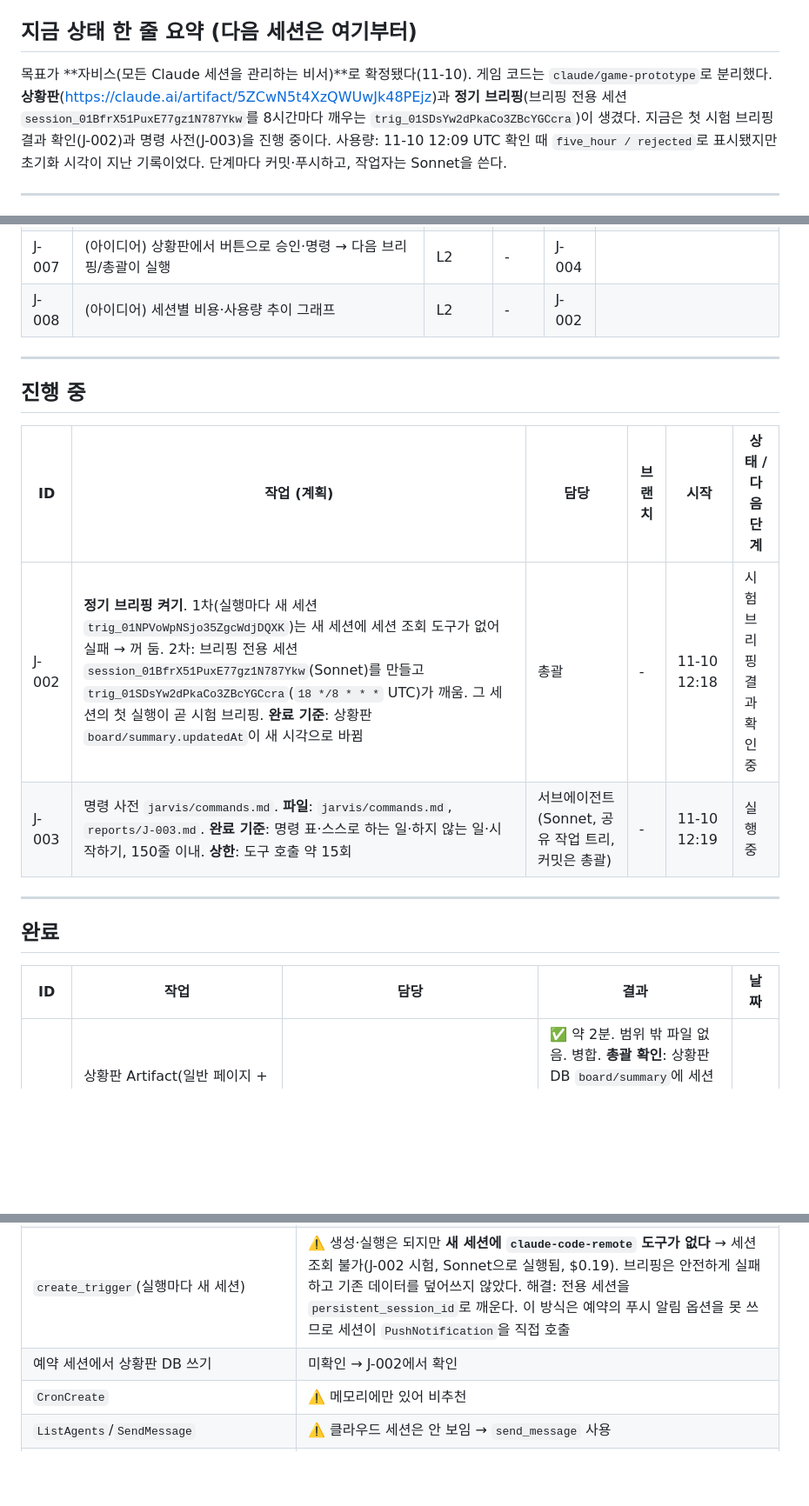
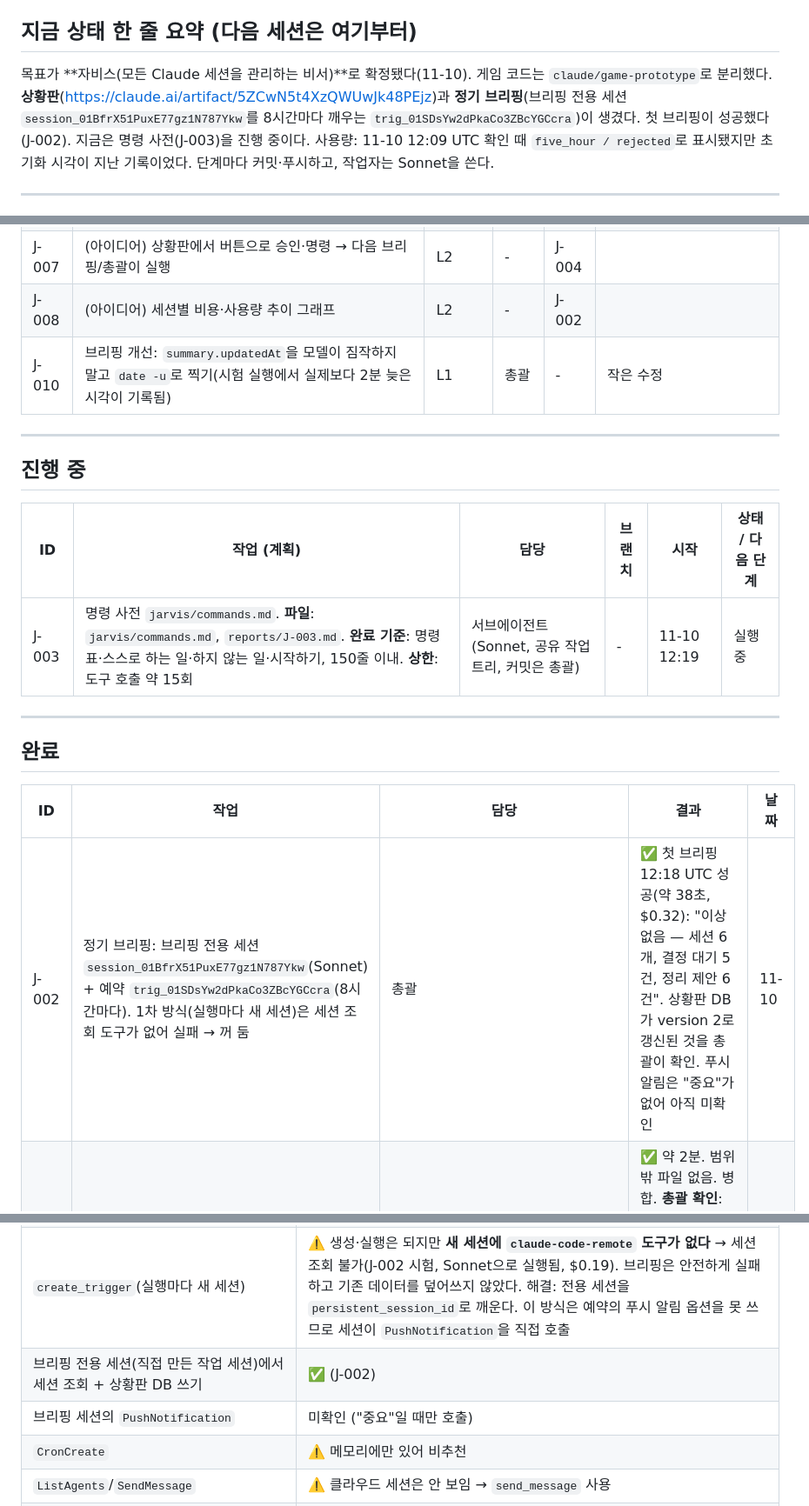
Before and after one commit to leoceo99/my-first-game, a Markdown page: TODO.md, 3 parts joined by grey strips. Shown at 87% size. Drawn GitHub-style; blank space fills up the shorter version.

Commit message:
[J-002] 정기 브리핑 첫 실행 성공 기록
Co-Authored-By: Claude Opus 5.5 <noreply@anthropic.com>
Claude-Session: https://claude.ai/code/session_01BfrX53CHWvJYbgaip4CsNq

```diff
--- a/TODO.md
+++ b/TODO.md
@@ -6,7 +6,7 @@
 마지막 갱신: 2026-11-10 12:25 UTC (총괄 세션 `session_01BfrX53CHWvJYbgaip4CsNq`)
 
 ## 지금 상태 한 줄 요약 (다음 세션은 여기부터)
-목표가 **자비스(모든 Claude 세션을 관리하는 비서)**로 확정됐다(11-10). 게임 코드는 `claude/game-prototype`로 분리했다. **상황판**(https://claude.ai/artifact/5ZCwN5t4XzQWUwJk48PEjz)과 **정기 브리핑**(브리핑 전용 세션 `session_01BfrX51PuxE77gz1N787Ykw`를 8시간마다 깨우는 `trig_01SDsYw2dPkaCo3ZBcYGCcra`)이 생겼다. 지금은 첫 시험 브리핑 결과 확인(J-002)과 명령 사전(J-003)을 진행 중이다.
+목표가 **자비스(모든 Claude 세션을 관리하는 비서)**로 확정됐다(11-10). 게임 코드는 `claude/game-prototype`로 분리했다. **상황판**(https://claude.ai/artifact/5ZCwN5t4XzQWUwJk48PEjz)과 **정기 브리핑**(브리핑 전용 세션 `session_01BfrX51PuxE77gz1N787Ykw`를 8시간마다 깨우는 `trig_01SDsYw2dPkaCo3ZBcYGCcra`)이 생겼다. 첫 브리핑이 성공했다(J-002). 지금은 명령 사전(J-003)을 진행 중이다.
 사용량: 11-10 12:09 UTC 확인 때 `five_hour / rejected`로 표시됐지만 초기화 시각이 지난 기록이었다. 단계마다 커밋·푸시하고, 작업자는 Sonnet을 쓴다.
 
 ---
@@ -39,6 +39,7 @@
 | J-009 | 브리핑 전용 세션 교대: 대화가 쌓이면(예: 20회 실행마다) 새 브리핑 세션을 만들고 예약의 `persistent_session_id`를 바꾼다 | L0 | 총괄 | J-002 | 비용 관리 |
 | J-007 | (아이디어) 상황판에서 버튼으로 승인·명령 → 다음 브리핑/총괄이 실행 | L2 | - | J-004 | |
 | J-008 | (아이디어) 세션별 비용·사용량 추이 그래프 | L2 | - | J-002 | |
+| J-010 | 브리핑 개선: `summary.updatedAt`을 모델이 짐작하지 말고 `date -u`로 찍기(시험 실행에서 실제보다 2분 늦은 시각이 기록됨) | L1 | 총괄 | - | 작은 수정 |
 
 ---
 
@@ -46,7 +47,6 @@
 
 | ID | 작업 (계획) | 담당 | 브랜치 | 시작 | 상태 / 다음 단계 |
 |---|---|---|---|---|---|
-| J-002 | **정기 브리핑 켜기**. 1차(실행마다 새 세션 `trig_01NPVoWpNSjo35ZgcWdjDQXK`)는 새 세션에 세션 조회 도구가 없어 실패 → 꺼 둠. 2차: 브리핑 전용 세션 `session_01BfrX51PuxE77gz1N787Ykw`(Sonnet)를 만들고 `trig_01SDsYw2dPkaCo3ZBcYGCcra`(`18 */8 * * *` UTC)가 깨움. 그 세션의 첫 실행이 곧 시험 브리핑. **완료 기준**: 상황판 `board/summary.updatedAt`이 새 시각으로 바뀜 | 총괄 | - | 11-10 12:18 | 시험 브리핑 결과 확인 중 |
 | J-003 | 명령 사전 `jarvis/commands.md`. **파일**: `jarvis/commands.md`, `reports/J-003.md`. **완료 기준**: 명령 표·스스로 하는 일·하지 않는 일·시작하기, 150줄 이내. **상한**: 도구 호출 약 15회 | 서브에이전트 (Sonnet, 공유 작업 트리, 커밋은 총괄) | - | 11-10 12:19 | 실행 중 |
 
 ---
@@ -55,6 +55,7 @@
 
 | ID | 작업 | 담당 | 결과 | 날짜 |
 |---|---|---|---|---|
+| J-002 | 정기 브리핑: 브리핑 전용 세션 `session_01BfrX51PuxE77gz1N787Ykw`(Sonnet) + 예약 `trig_01SDsYw2dPkaCo3ZBcYGCcra`(8시간마다). 1차 방식(실행마다 새 세션)은 세션 조회 도구가 없어 실패 → 꺼 둠 | 총괄 | ✅ 첫 브리핑 12:18 UTC 성공(약 38초, $0.32): "이상 없음 — 세션 6개, 결정 대기 5건, 정리 제안 6건". 상황판 DB가 version 2로 갱신된 것을 총괄이 확인. 푸시 알림은 "중요"가 없어 아직 미확인 | 11-10 |
 | J-001 | 상황판 Artifact(일반 페이지 + DB, 한국어, 모바일·다크 모드) + 브리핑 지시문 `jarvis/briefing.md` + 시험 브리핑 1회 | 작업 세션 `session_01BfrX52x2XYeTVLFYMoKjXF` (Sonnet) | ✅ 약 2분. 범위 밖 파일 없음. 병합. **총괄 확인**: 상황판 DB `board/summary`에 세션 6개 데이터 저장됨. Dashboard 타입은 세션이 직접 모은 데이터를 넣기에 맞지 않아 일반 페이지 + DB로 바꿈(빈 Artifact 하나 남음 → U-06) | 11-10 |
 | J-000 | 방향 전환: 게임 → 자비스. 게임 코드를 `claude/game-prototype`(커밋 `21beff1`)로 분리, 통합 브랜치에서 코드·설정 제거(사용자 승인), `CLAUDE.md`·`TODO.md`를 자비스 기준으로 재작성 | 총괄 | ✅ 커밋 `8ed3405` 외 | 11-10 |
 
@@ -74,7 +75,8 @@
 | 서브에이전트 (`Agent`, 백그라운드, Sonnet, worktree) | ✅ worktree는 `main` 기준 → `--ff-only`로 맞춘다 |
 | 서버 예약 `send_later` / `update_trigger(enabled=false)` | ✅ 쉬고 있는 총괄 세션을 깨운다 |
 | `create_trigger`(실행마다 새 세션) | ⚠️ 생성·실행은 되지만 **새 세션에 `claude-code-remote` 도구가 없다** → 세션 조회 불가(J-002 시험, Sonnet으로 실행됨, $0.19). 브리핑은 안전하게 실패하고 기존 데이터를 덮어쓰지 않았다. 해결: 전용 세션을 `persistent_session_id`로 깨운다. 이 방식은 예약의 푸시 알림 옵션을 못 쓰므로 세션이 `PushNotification`을 직접 호출 |
-| 예약 세션에서 상황판 DB 쓰기 | 미확인 → J-002에서 확인 |
+| 브리핑 전용 세션(직접 만든 작업 세션)에서 세션 조회 + 상황판 DB 쓰기 | ✅ (J-002) |
+| 브리핑 세션의 `PushNotification` | 미확인 ("중요"일 때만 호출) |
 | `CronCreate` | ⚠️ 메모리에만 있어 비추천 |
 | `ListAgents`/`SendMessage` | ⚠️ 클라우드 세션은 안 보임 → `send_message` 사용 |
 | GitHub MCP (브랜치, Actions), 워크플로 파일 푸시 | ✅ `gh` CLI는 안 됨 |
```
